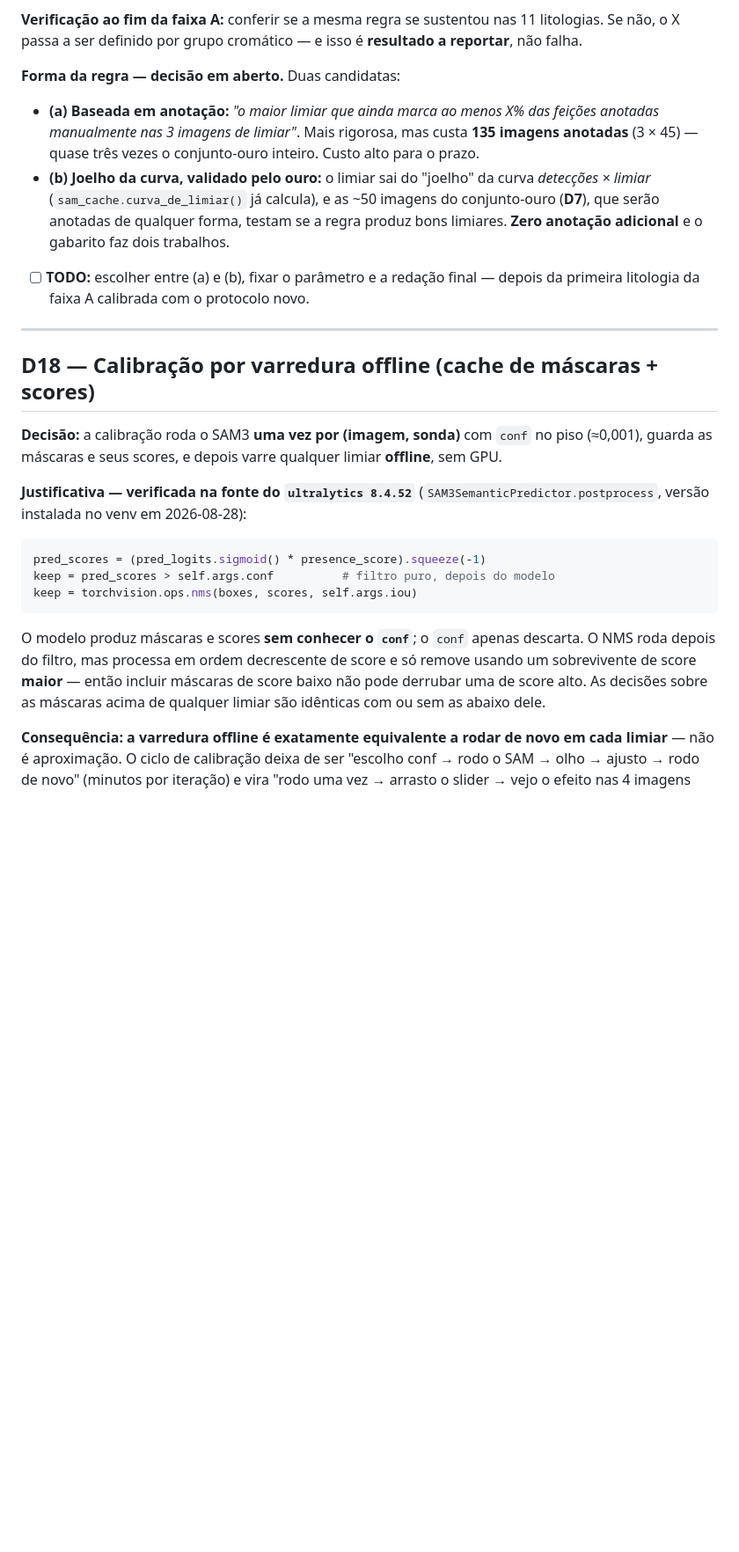
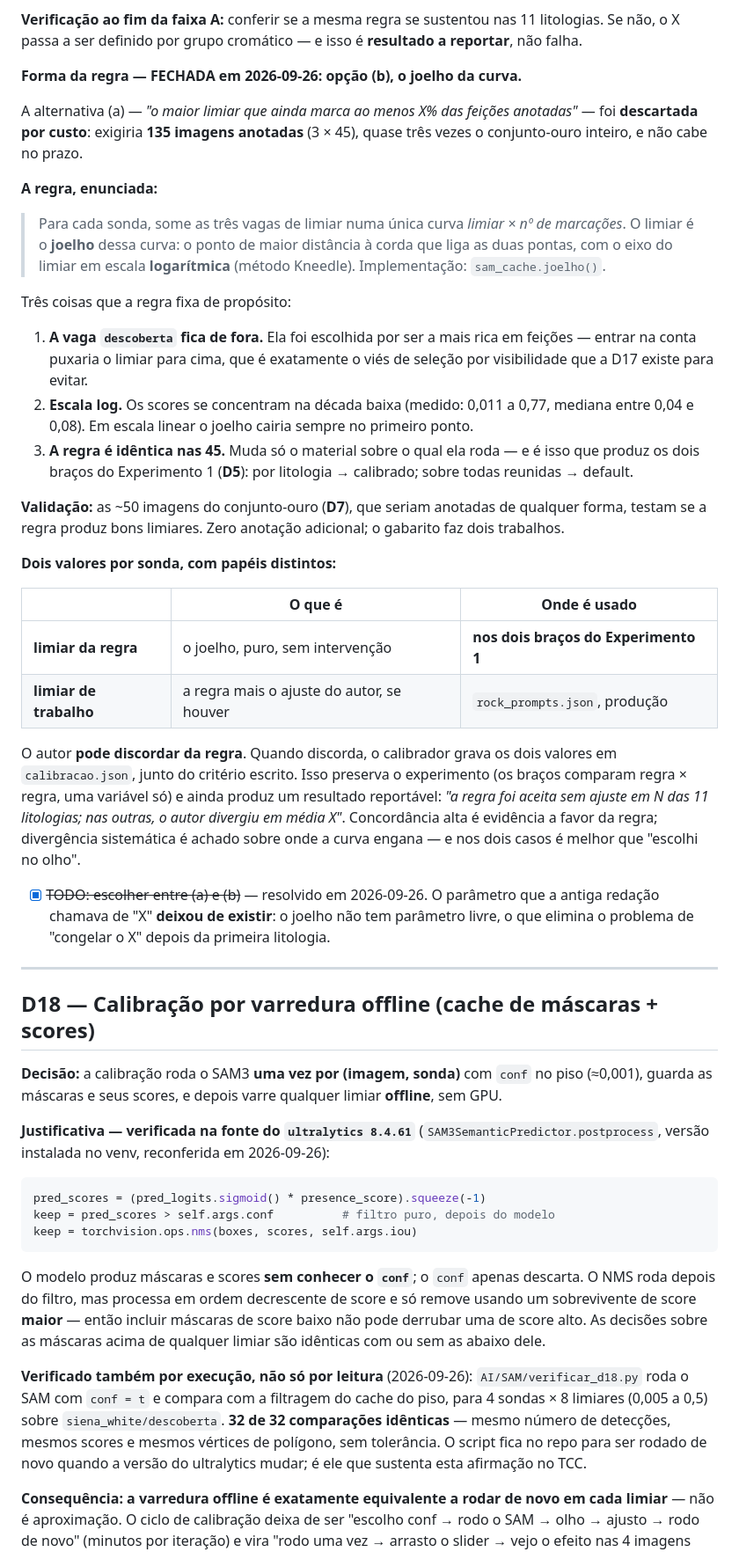
Before and after one commit to machado-o/ARIA, a Markdown page: docs/decisoes.md, the part around one of its changes. Shown at 88% size. Rendered like a GitHub page; blank space fills up the shorter version.

````diff
--- a/docs/decisoes.md
+++ b/docs/decisoes.md
@@ -372,18 +423,50 @@ voltaria a ser escolha no olho e a regra deixaria de ser regra.
 **Verificação ao fim da faixa A:** conferir se a mesma regra se sustentou nas 11 litologias. Se
 não, o X passa a ser definido por grupo cromático — e isso é **resultado a reportar**, não falha.
 
-**Forma da regra — decisão em aberto.** Duas candidatas:
+**Forma da regra — FECHADA em 2026-09-26: opção (b), o joelho da curva.**
 
-- **(a) Baseada em anotação:** *"o maior limiar que ainda marca ao menos X% das feições anotadas
-  manualmente nas 3 imagens de limiar"*. Mais rigorosa, mas custa **135 imagens anotadas**
-  (3 × 45) — quase três vezes o conjunto-ouro inteiro. Custo alto para o prazo.
-- **(b) Joelho da curva, validado pelo ouro:** o limiar sai do "joelho" da curva *detecções ×
-  limiar* (`sam_cache.curva_de_limiar()` já calcula), e as ~50 imagens do conjunto-ouro (**D7**),
-  que serão anotadas de qualquer forma, testam se a regra produz bons limiares. **Zero anotação
-  adicional** e o gabarito faz dois trabalhos.
+A alternativa (a) — *"o maior limiar que ainda marca ao menos X% das feições anotadas"* — foi
+**descartada por custo**: exigiria **135 imagens anotadas** (3 × 45), quase três vezes o
+conjunto-ouro inteiro, e não cabe no prazo.
 
-- [ ] **TODO:** escolher entre (a) e (b), fixar o parâmetro e a redação final — depois da primeira
-  litologia da faixa A calibrada com o protocolo novo.
+**A regra, enunciada:**
+
+> Para cada sonda, some as três vagas de limiar numa única curva *limiar × nº de marcações*. O
+> limiar é o **joelho** dessa curva: o ponto de maior distância à corda que liga as duas pontas,
+> com o eixo do limiar em escala **logarítmica** (método Kneedle). Implementação:
+> `sam_cache.joelho()`.
+
+Três coisas que a regra fixa de propósito:
+
+1. **A vaga `descoberta` fica de fora.** Ela foi escolhida por ser a mais rica em feições — entrar
+   na conta puxaria o limiar para cima, que é exatamente o viés de seleção por visibilidade que a
+   D17 existe para evitar.
+2. **Escala log.** Os scores se concentram na década baixa (medido: 0,011 a 0,77, mediana entre
+   0,04 e 0,08). Em escala linear o joelho cairia sempre no primeiro ponto.
+3. **A regra é idêntica nas 45.** Muda só o material sobre o qual ela roda — e é isso que produz
+   os dois braços do Experimento 1 (**D5**): por litologia → calibrado; sobre todas reunidas →
+   default.
+
+**Validação:** as ~50 imagens do conjunto-ouro (**D7**), que seriam anotadas de qualquer forma,
+testam se a regra produz bons limiares. Zero anotação adicional; o gabarito faz dois trabalhos.
+
+**Dois valores por sonda, com papéis distintos:**
+
+| | O que é | Onde é usado |
+|---|---|---|
+| **limiar da regra** | o joelho, puro, sem intervenção | **nos dois braços do Experimento 1** |
+| **limiar de trabalho** | a regra mais o ajuste do autor, se houver | `rock_prompts.json`, produção |
+
+O autor **pode discordar da regra**. Quando discorda, o calibrador grava os dois valores em
+`calibracao.json`, junto do critério escrito. Isso preserva o experimento (os braços comparam
+regra × regra, uma variável só) e ainda produz um resultado reportável: *"a regra foi aceita sem
+ajuste em N das 11 litologias; nas outras, o autor divergiu em média X"*. Concordância alta é
+evidência a favor da regra; divergência sistemática é achado sobre onde a curva engana — e nos
+dois casos é melhor que "escolhi no olho".
+
+- [x] ~~TODO: escolher entre (a) e (b)~~ — resolvido em 2026-09-26. O parâmetro que a antiga
+  redação chamava de "X" **deixou de existir**: o joelho não tem parâmetro livre, o que elimina o
+  problema de "congelar o X" depois da primeira litologia.
 
 ---
 
@@ -392,8 +475,8 @@ não, o X passa a ser definido por grupo cromático — e isso é **resultado a
 **Decisão:** a calibração roda o SAM3 **uma vez por (imagem, sonda)** com `conf` no piso
 (≈0,001), guarda as máscaras e seus scores, e depois varre qualquer limiar **offline**, sem GPU.
 
-**Justificativa — verificada na fonte do `ultralytics 8.4.52`** (`SAM3SemanticPredictor.postprocess`,
-versão instalada no venv em 2026-08-28):
+**Justificativa — verificada na fonte do `ultralytics 8.4.61`** (`SAM3SemanticPredictor.postprocess`,
+versão instalada no venv, reconferida em 2026-09-26):
 
 ```python
 pred_scores = (pred_logits.sigmoid() * presence_score).squeeze(-1)
@@ -406,6 +489,12 @@ depois do filtro, mas processa em ordem decrescente de score e só remove usando
 score **maior** — então incluir máscaras de score baixo não pode derrubar uma de score alto. As
 decisões sobre as máscaras acima de qualquer limiar são idênticas com ou sem as abaixo dele.
 
+**Verificado também por execução, não só por leitura** (2026-09-26): `AI/SAM/verificar_d18.py`
+roda o SAM com `conf = t` e compara com a filtragem do cache do piso, para 4 sondas × 8 limiares
+(0,005 a 0,5) sobre `siena_white/descoberta`. **32 de 32 comparações idênticas** — mesmo número de
+detecções, mesmos scores e mesmos vértices de polígono, sem tolerância. O script fica no repo para
+ser rodado de novo quando a versão do ultralytics mudar; é ele que sustenta esta afirmação no TCC.
+
 **Consequência: a varredura offline é exatamente equivalente a rodar de novo em cada limiar** —
 não é aproximação. O ciclo de calibração deixa de ser "escolho conf → rodo o SAM → olho → ajusto →
 rodo de novo" (minutos por iteração) e vira "rodo uma vez → arrasto o slider → vejo o efeito nas 4
````
Also changed, not shown: other parts of docs/decisoes.md (+55 -4 lines).
